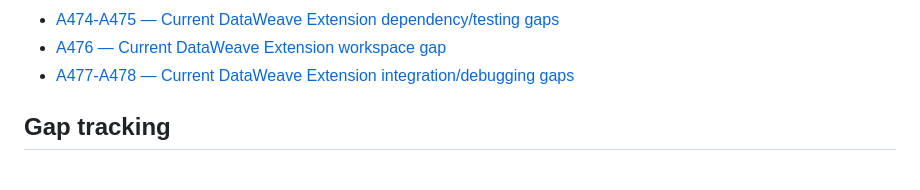
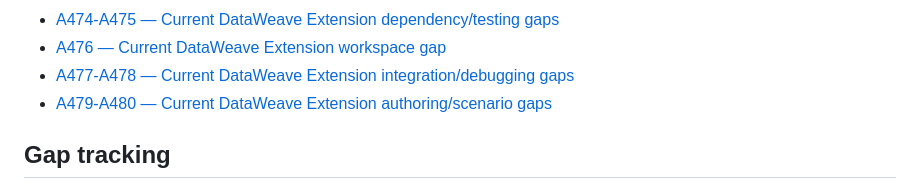
Before and after one commit to Narsing-s/Dataweave-questions-answers, a Markdown page: REAL-QA/INDEX.md, the part around one of its changes. Drawn GitHub-style.

Commit message:
Update REAL-QA index for A479-A480

```diff
--- a/REAL-QA/INDEX.md
+++ b/REAL-QA/INDEX.md
@@ -52,6 +52,7 @@ This index is the entry point for the curated question bank. The repository also
 - [A474-A475 — Current DataWeave Extension dependency/testing gaps](./FINAL-GAPS-474-475.md)
 - [A476 — Current DataWeave Extension workspace gap](./FINAL-GAPS-476.md)
 - [A477-A478 — Current DataWeave Extension integration/debugging gaps](./FINAL-GAPS-477-478.md)
+- [A479-A480 — Current DataWeave Extension authoring/scenario gaps](./FINAL-GAPS-479-480.md)
 
 ## Gap tracking
 
```
Also changed, not shown: other parts of REAL-QA/INDEX.md (+2 -2 lines).
